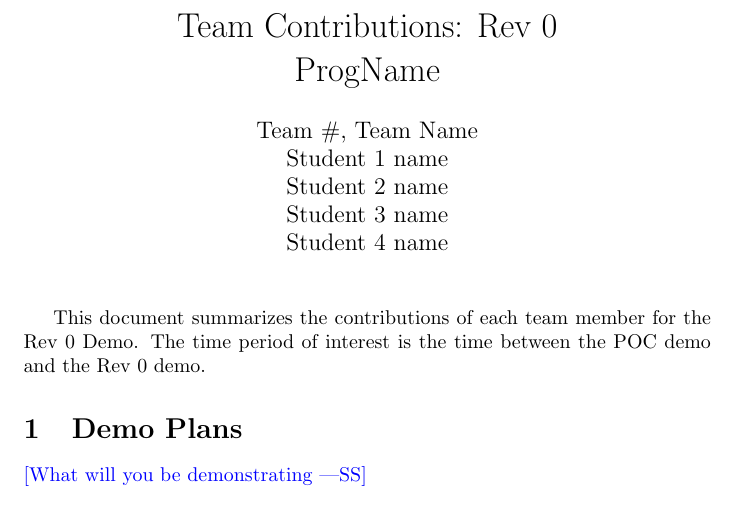
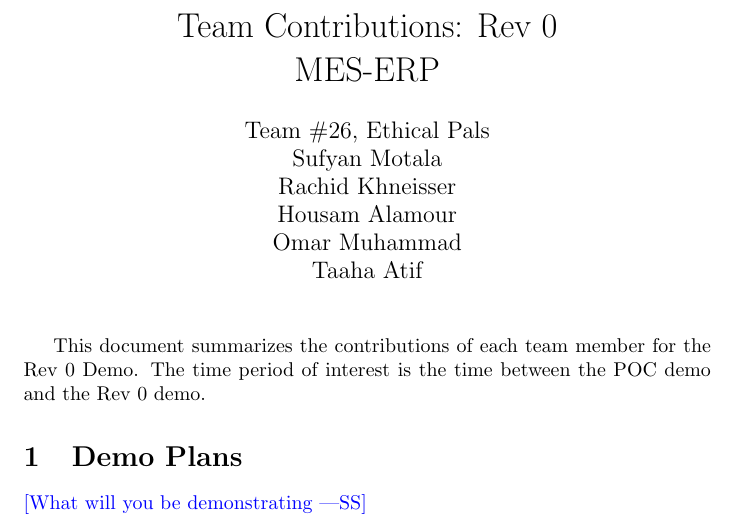
Before and after one commit to Housam2020/MES-ERP, a LaTeX document (docs/projMngmnt/Rev0_Team_Contrib.tex, which reads docs/Common.tex): part of page 1 of 4, cut so that both start at the same text. Compiled offline with pdfLaTeX.

Commit message:
docs: Update common.tex file with group info

```diff
--- a/docs/Common.tex
+++ b/docs/Common.tex
@@ -1,11 +1,12 @@
 %% Common Parts
 
-\newcommand{\progname}{ProgName} % PUT YOUR PROGRAM NAME HERE
-\newcommand{\authname}{Team \#, Team Name
-\\ Student 1 name
-\\ Student 2 name
-\\ Student 3 name
-\\ Student 4 name} % AUTHOR NAMES
+\newcommand{\progname}{MES-ERP} % PUT YOUR PROGRAM NAME HERE
+\newcommand{\authname}{Team \#26, Ethical Pals
+\\ Sufyan Motala
+\\ Rachid Khneisser
+\\ Housam Alamour
+\\ Omar Muhammad
+\\ Taaha Atif} % AUTHOR NAMES
 
 \usepackage{hyperref}
     \hypersetup{colorlinks=true, linkcolor=blue, citecolor=blue, filecolor=blue,
```
